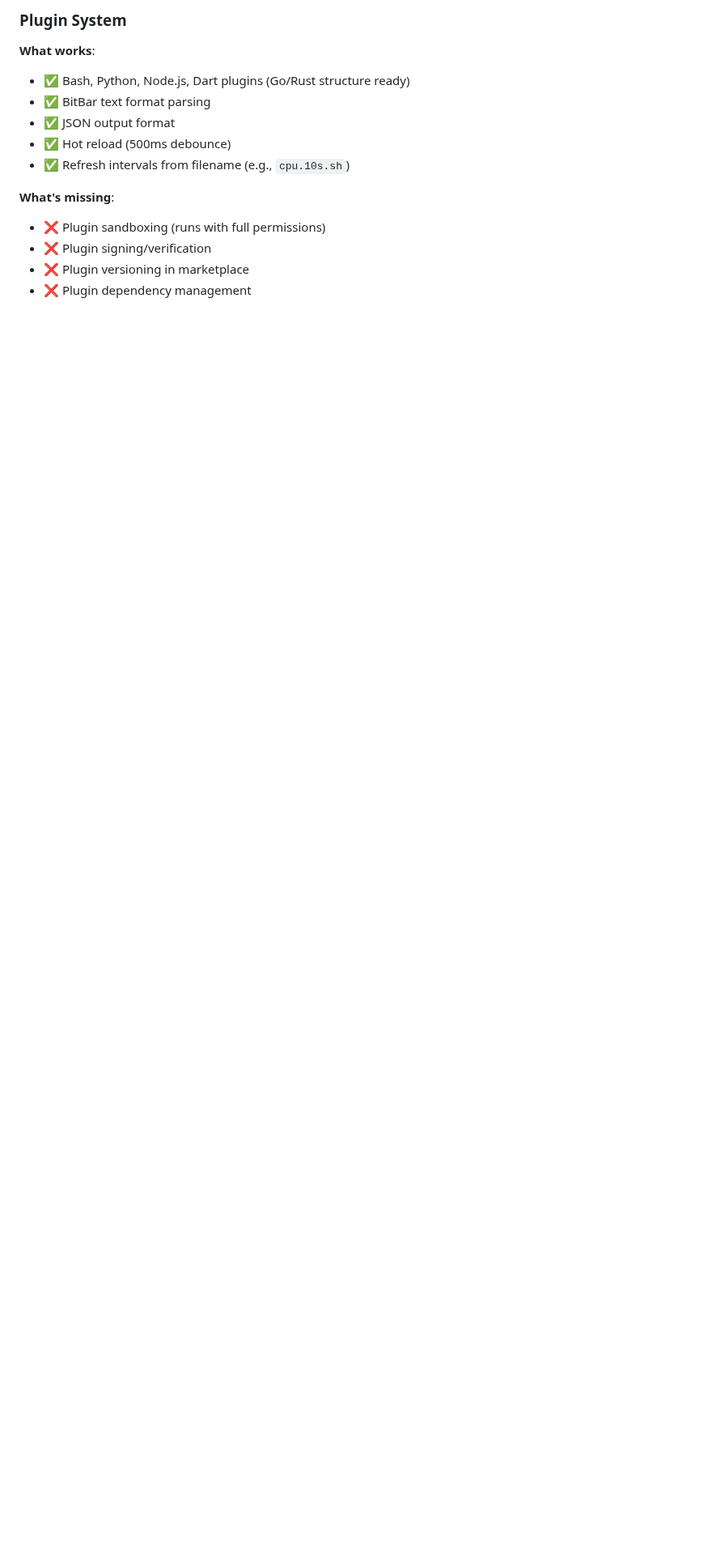
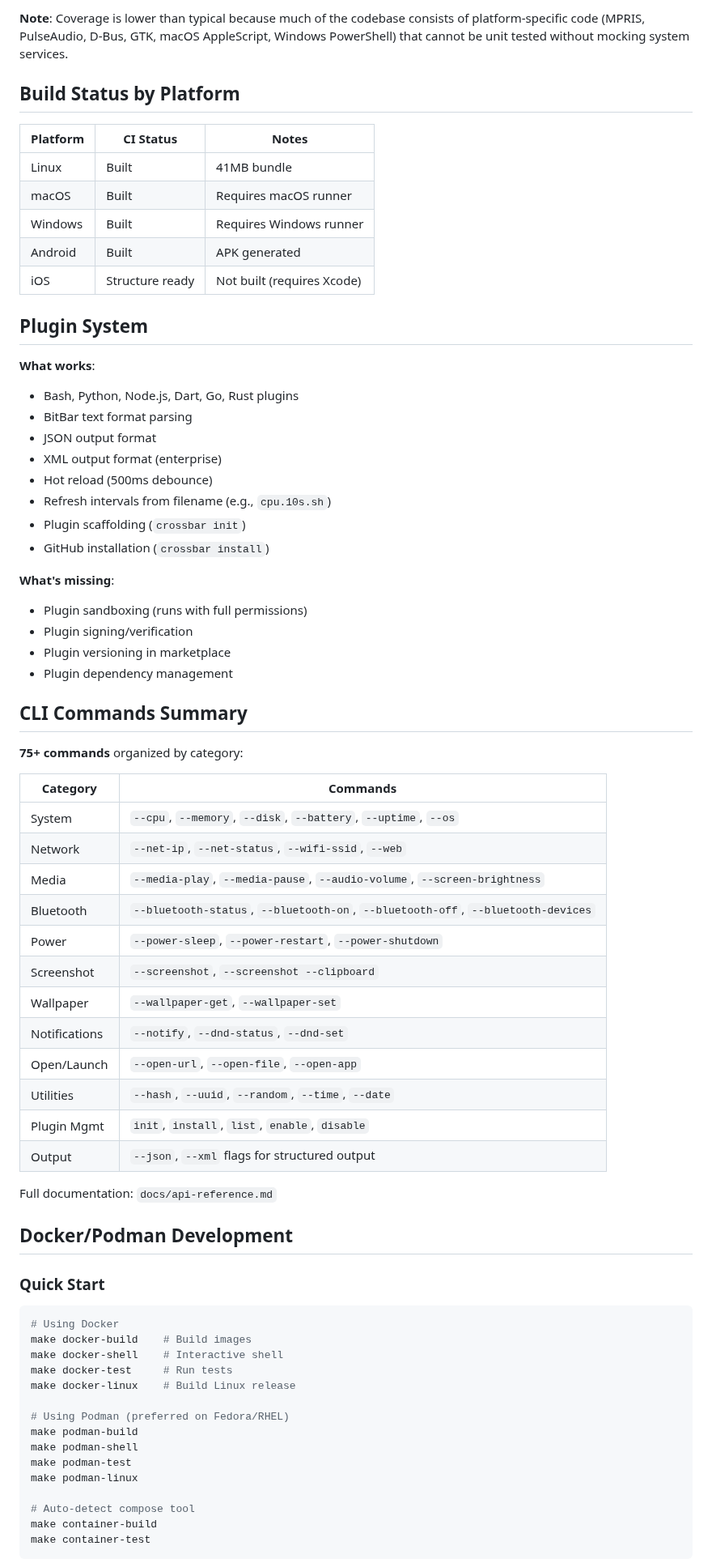
Before and after one commit to verseles/crossbar, a Markdown page: CLAUDE.md, the part around one of its changes. Shown at 81% size. Rendered like a GitHub page; blank space fills up the shorter version.

````diff
--- a/CLAUDE.md
+++ b/CLAUDE.md
@@ -159,15 +200,74 @@ crossbar/
 
-### Plugin System
+**Note**: Coverage is lower than typical because much of the codebase consists of platform-specific code (MPRIS, PulseAudio, D-Bus, GTK, macOS AppleScript, Windows PowerShell) that cannot be unit tested without mocking system services.
+
+## Build Status by Platform
+
+| Platform | CI Status | Notes |
+|----------|-----------|-------|
+| Linux | Built | 41MB bundle |
+| macOS | Built | Requires macOS runner |
+| Windows | Built | Requires Windows runner |
+| Android | Built | APK generated |
+| iOS | Structure ready | Not built (requires Xcode) |
+
+## Plugin System
 
 **What works**:
-- ✅ Bash, Python, Node.js, Dart plugins (Go/Rust structure ready)
-- ✅ BitBar text format parsing
-- ✅ JSON output format
-- ✅ Hot reload (500ms debounce)
-- ✅ Refresh intervals from filename (e.g., `cpu.10s.sh`)
+- Bash, Python, Node.js, Dart, Go, Rust plugins
+- BitBar text format parsing
+- JSON output format
+- XML output format (enterprise)
+- Hot reload (500ms debounce)
+- Refresh intervals from filename (e.g., `cpu.10s.sh`)
+- Plugin scaffolding (`crossbar init`)
+- GitHub installation (`crossbar install`)
 
 **What's missing**:
-- ❌ Plugin sandboxing (runs with full permissions)
-- ❌ Plugin signing/verification
-- ❌ Plugin versioning in marketplace
-- ❌ Plugin dependency management
+- Plugin sandboxing (runs with full permissions)
+- Plugin signing/verification
+- Plugin versioning in marketplace
+- Plugin dependency management
+
+## CLI Commands Summary
+
+**75+ commands** organized by category:
+
+| Category | Commands |
+|----------|----------|
+| System | `--cpu`, `--memory`, `--disk`, `--battery`, `--uptime`, `--os` |
+| Network | `--net-ip`, `--net-status`, `--wifi-ssid`, `--web` |
+| Media | `--media-play`, `--media-pause`, `--audio-volume`, `--screen-brightness` |
+| Bluetooth | `--bluetooth-status`, `--bluetooth-on`, `--bluetooth-off`, `--bluetooth-devices` |
+| Power | `--power-sleep`, `--power-restart`, `--power-shutdown` |
+| Screenshot | `--screenshot`, `--screenshot --clipboard` |
+| Wallpaper | `--wallpaper-get`, `--wallpaper-set` |
+| Notifications | `--notify`, `--dnd-status`, `--dnd-set` |
+| Open/Launch | `--open-url`, `--open-file`, `--open-app` |
+| Utilities | `--hash`, `--uuid`, `--random`, `--time`, `--date` |
+| Plugin Mgmt | `init`, `install`, `list`, `enable`, `disable` |
+| Output | `--json`, `--xml` flags for structured output |
+
+Full documentation: `docs/api-reference.md`
+
+## Docker/Podman Development
+
+### Quick Start
+
+```bash
+# Using Docker
+make docker-build    # Build images
+make docker-shell    # Interactive shell
+make docker-test     # Run tests
+make docker-linux    # Build Linux release
+
+# Using Podman (preferred on Fedora/RHEL)
+make podman-build
+make podman-shell
+make podman-test
+make podman-linux
+
+# Auto-detect compose tool
+make container-build
+make container-test
+```
+
````
Also changed, not shown: other parts of CLAUDE.md (+136 -178 lines).
